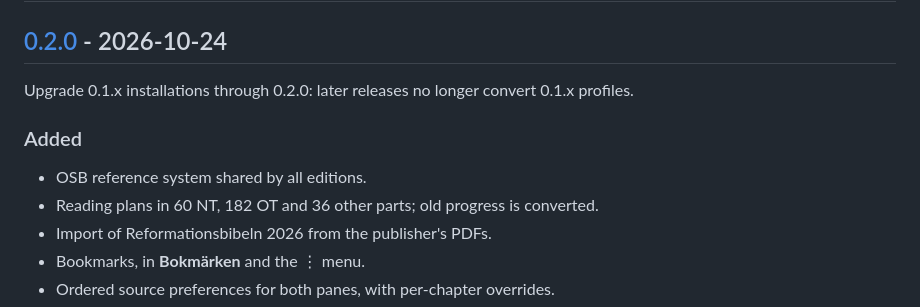
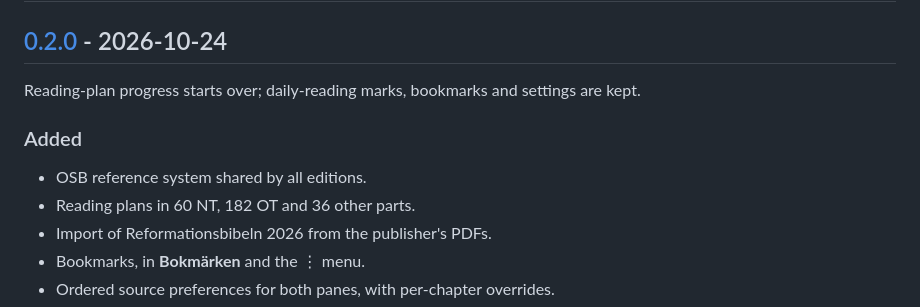
Before and after one commit to jsjoberg/perikop, a Markdown page: CHANGELOG.md, the part around the change. Rendered like a GitHub page.

Commit message:
Say in the changelog that plan progress starts over
Co-Authored-By: Claude Opus 5.5 <noreply@anthropic.com>

```diff
--- a/CHANGELOG.md
+++ b/CHANGELOG.md
@@ -10,12 +10,12 @@ Builds between releases show the version and the commit, such as `0.1.0-bffaaa0`
 
 ## [0.2.0] - 2026-10-24
 
-Upgrade 0.1.x installations through 0.2.0: later releases no longer convert 0.1.x profiles.
+Reading-plan progress starts over; daily-reading marks, bookmarks and settings are kept.
 
 ### Added
 
 - OSB reference system shared by all editions.
-- Reading plans in 60 NT, 182 OT and 36 other parts; old progress is converted.
+- Reading plans in 60 NT, 182 OT and 36 other parts.
 - Import of Reformationsbibeln 2026 from the publisher's PDFs.
 - Bookmarks, in **Bokmärken** and the ⋮ menu.
 - Ordered source preferences for both panes, with per-chapter overrides.
```
